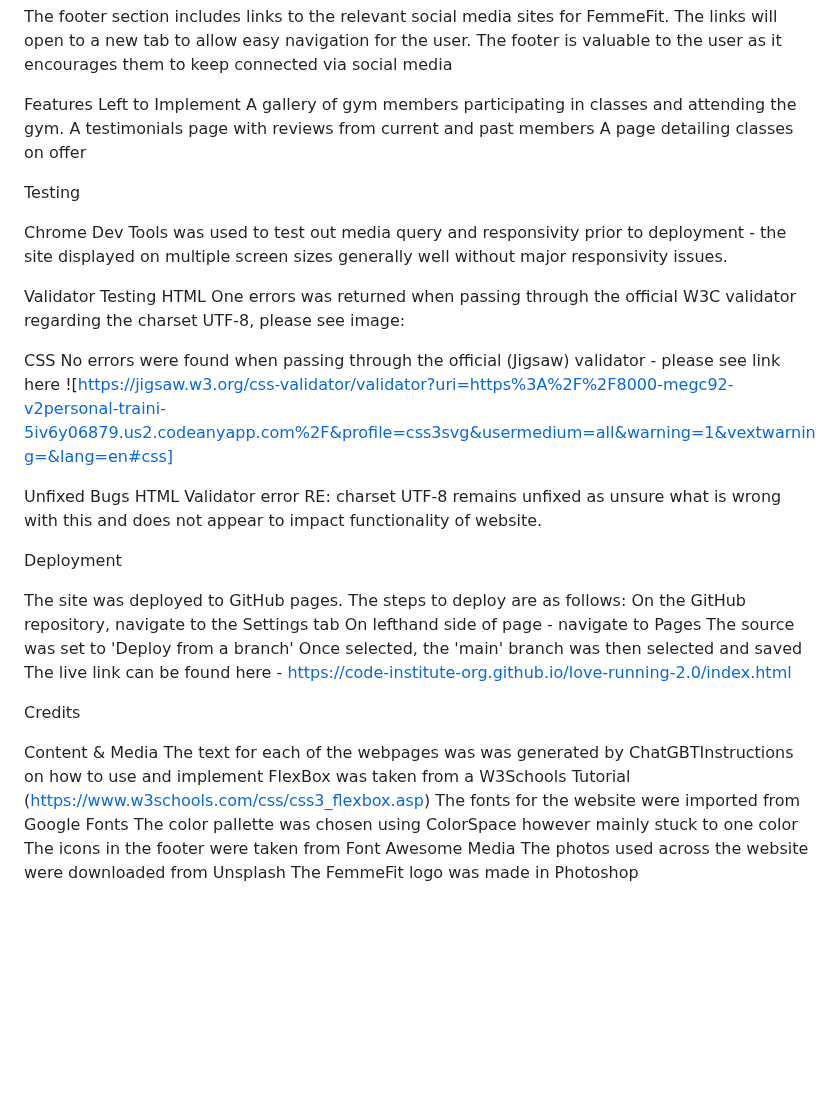
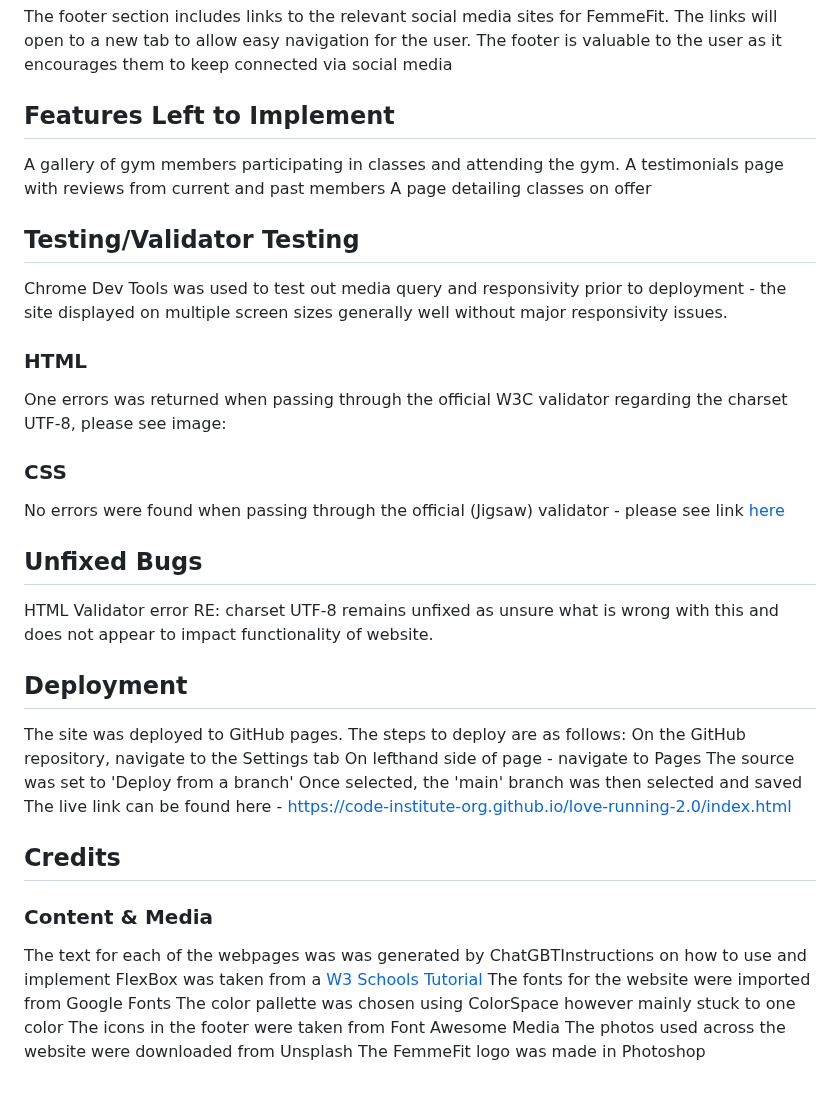
Before and after one commit to MegC92/v2personal-training, a Markdown page: README.md, the part around one of its changes. Rendered like a GitHub page; blank space fills up the shorter version.

```diff
--- a/README.md
+++ b/README.md
@@ -41,26 +41,25 @@ The Footer
 The footer section includes links to the relevant social media sites for FemmeFit. The links will open to a new tab to allow easy navigation for the user.
 The footer is valuable to the user as it encourages them to keep connected via social media
 
-Features Left to Implement
+## Features Left to Implement
 A gallery of gym members participating in classes and attending the gym.
 A testimonials page with reviews from current and past members
 A page detailing classes on offer
 
-Testing
+## Testing/Validator Testing
 
 Chrome Dev Tools was used to test out media query and responsivity prior to deployment - the site displayed on multiple screen sizes generally well without major responsivity issues.
 
-Validator Testing
-HTML
+### HTML
 One errors was returned when passing through the official W3C validator regarding the charset UTF-8, please see image:
 
-CSS
-No errors were found when passing through the official (Jigsaw) validator - please see link here ![https://jigsaw.w3.org/css-validator/validator?uri=https%3A%2F%2F8000-megc92-v2personal-traini-5iv6y06879.us2.codeanyapp.com%2F&profile=css3svg&usermedium=all&warning=1&vextwarning=&lang=en#css]
+### CSS
+No errors were found when passing through the official (Jigsaw) validator - please see link [here](https://jigsaw.w3.org/css-validator/validator?uri=https%3A%2F%2F8000-megc92-v2personal-traini-5iv6y06879.us2.codeanyapp.com%2F&profile=css3svg&usermedium=all&warning=1&vextwarning=&lang=en#css)
 
-Unfixed Bugs
+## Unfixed Bugs
 HTML Validator error RE: charset UTF-8 remains unfixed as unsure what is wrong with this and does not appear to impact functionality of website.
 
-Deployment
+## Deployment
 
 The site was deployed to GitHub pages. The steps to deploy are as follows:
 On the GitHub repository, navigate to the Settings tab
@@ -69,10 +68,10 @@ The source was set to 'Deploy from a branch'
 Once selected, the 'main' branch was then selected and saved
 The live link can be found here - https://code-institute-org.github.io/love-running-2.0/index.html
 
-Credits
+## Credits
 
-Content & Media
-The text for each of the webpages was was generated by ChatGBTInstructions on how to use and implement FlexBox was taken  from a W3Schools Tutorial (https://www.w3schools.com/css/css3_flexbox.asp)
+### Content & Media
+The text for each of the webpages was was generated by ChatGBTInstructions on how to use and implement FlexBox was taken  from a [W3 Schools Tutorial](https://www.w3schools.com/css/css3_flexbox.asp)
 The fonts for the website were imported from Google Fonts
 The color pallette was chosen using ColorSpace however mainly stuck to one color
 The icons in the footer were taken from Font Awesome Media
```
Also changed, not shown: other parts of README.md (+11 -11 lines).
